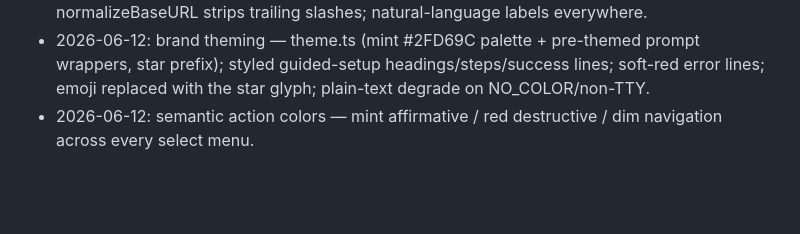
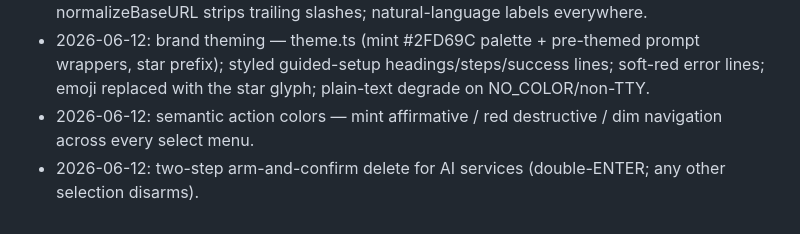
Before and after one commit to Arrosam/OpenKrakey, a Markdown page: overviews/nodes/cli.md, the part around the change. Drawn GitHub-style; blank space fills up the shorter version.

Commit message:
meta: cli overview changelog (two-step delete)

```diff
--- a/overviews/nodes/cli.md
+++ b/overviews/nodes/cli.md
@@ -44,3 +44,4 @@ pending
 - 2026-06-12: usability rework — guided setup wizard (skippable); provider type/capabilities/modalities are selects from shared KNOWN_PROVIDERS (5x4 gateway cross-check test pins the table to reality); free fields state purpose + format + example; normalizeBaseURL strips trailing slashes; natural-language labels everywhere.
 - 2026-06-12: brand theming — theme.ts (mint #2FD69C palette + pre-themed prompt wrappers, star prefix); styled guided-setup headings/steps/success lines; soft-red error lines; emoji replaced with the star glyph; plain-text degrade on NO_COLOR/non-TTY.
 - 2026-06-12: semantic action colors — mint affirmative / red destructive / dim navigation across every select menu.
+- 2026-06-12: two-step arm-and-confirm delete for AI services (double-ENTER; any other selection disarms).
```
